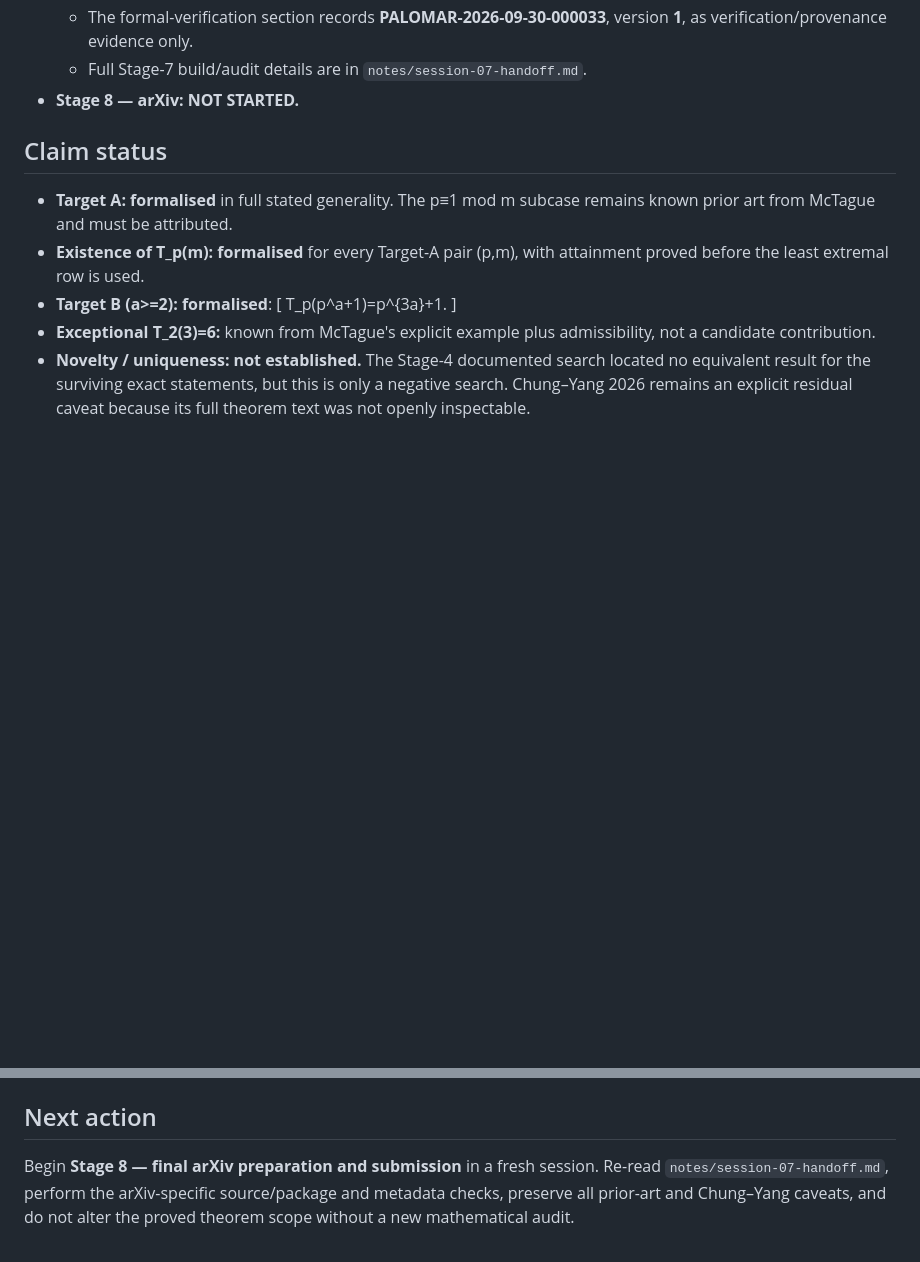
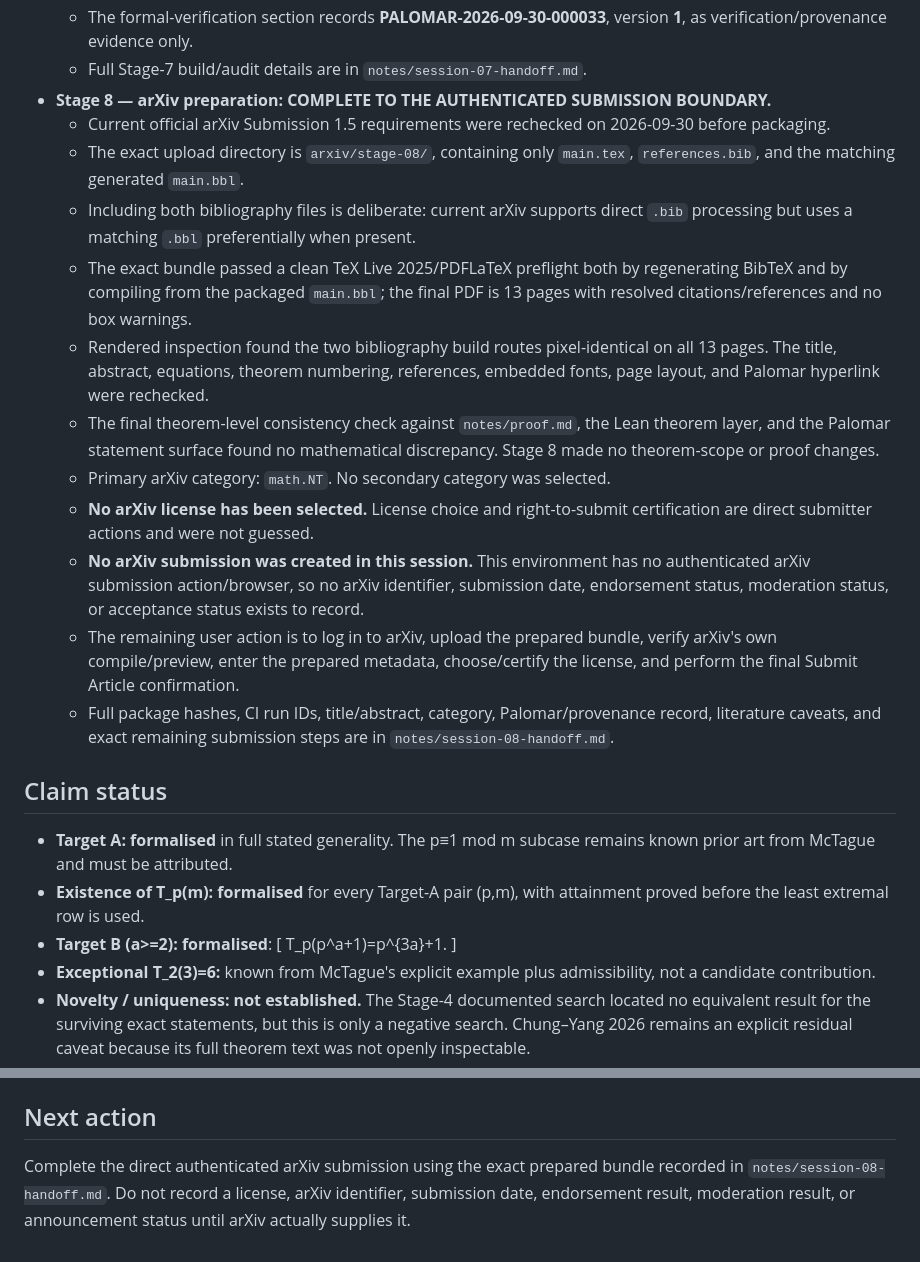
Before and after one commit to jfairfaxball-348/Pascal-Extremes, a Markdown page: STATUS.md, 2 parts joined by grey strips. GitHub-like rendering; blank space fills up the shorter version.

Commit message:
Stage 8: update arXiv preparation status

```diff
--- a/STATUS.md
+++ b/STATUS.md
@@ -61,7 +61,18 @@ Date: 2026-09-30
   - Prior-art wording preserves Wu's exact-family status, McTague's known overlap and `(2,3,6)` example, and the unresolved Chung–Yang 2026 full-text caveat.
   - The formal-verification section records **PALOMAR-2026-09-30-000033**, version **1**, as verification/provenance evidence only.
   - Full Stage-7 build/audit details are in `notes/session-07-handoff.md`.
-- **Stage 8 — arXiv: NOT STARTED.**
+- **Stage 8 — arXiv preparation: COMPLETE TO THE AUTHENTICATED SUBMISSION BOUNDARY.**
+  - Current official arXiv Submission 1.5 requirements were rechecked on 2026-09-30 before packaging.
+  - The exact upload directory is `arxiv/stage-08/`, containing only `main.tex`, `references.bib`, and the matching generated `main.bbl`.
+  - Including both bibliography files is deliberate: current arXiv supports direct `.bib` processing but uses a matching `.bbl` preferentially when present.
+  - The exact bundle passed a clean TeX Live 2025/PDFLaTeX preflight both by regenerating BibTeX and by compiling from the packaged `main.bbl`; the final PDF is 13 pages with resolved citations/references and no box warnings.
+  - Rendered inspection found the two bibliography build routes pixel-identical on all 13 pages. The title, abstract, equations, theorem numbering, references, embedded fonts, page layout, and Palomar hyperlink were rechecked.
+  - The final theorem-level consistency check against `notes/proof.md`, the Lean theorem layer, and the Palomar statement surface found no mathematical discrepancy. Stage 8 made no theorem-scope or proof changes.
+  - Primary arXiv category: `math.NT`. No secondary category was selected.
+  - **No arXiv license has been selected.** License choice and right-to-submit certification are direct submitter actions and were not guessed.
+  - **No arXiv submission was created in this session.** This environment has no authenticated arXiv submission action/browser, so no arXiv identifier, submission date, endorsement status, moderation status, or acceptance status exists to record.
+  - The remaining user action is to log in to arXiv, upload the prepared bundle, verify arXiv's own compile/preview, enter the prepared metadata, choose/certify the license, and perform the final Submit Article confirmation.
+  - Full package hashes, CI run IDs, title/abstract, category, Palomar/provenance record, literature caveats, and exact remaining submission steps are in `notes/session-08-handoff.md`.
 
 ## Claim status
 
@@ -80,4 +91,4 @@ The Lean theorem layer now formalises the Stage-3 argument using Mathlib's Kumme
 
 ## Next action
 
-Begin **Stage 8 — final arXiv preparation and submission** in a fresh session. Re-read `notes/session-07-handoff.md`, perform the arXiv-specific source/package and metadata checks, preserve all prior-art and Chung–Yang caveats, and do not alter the proved theorem scope without a new mathematical audit.
+Complete the direct authenticated arXiv submission using the exact prepared bundle recorded in `notes/session-08-handoff.md`. Do not record a license, arXiv identifier, submission date, endorsement result, moderation result, or announcement status until arXiv actually supplies it.
```
